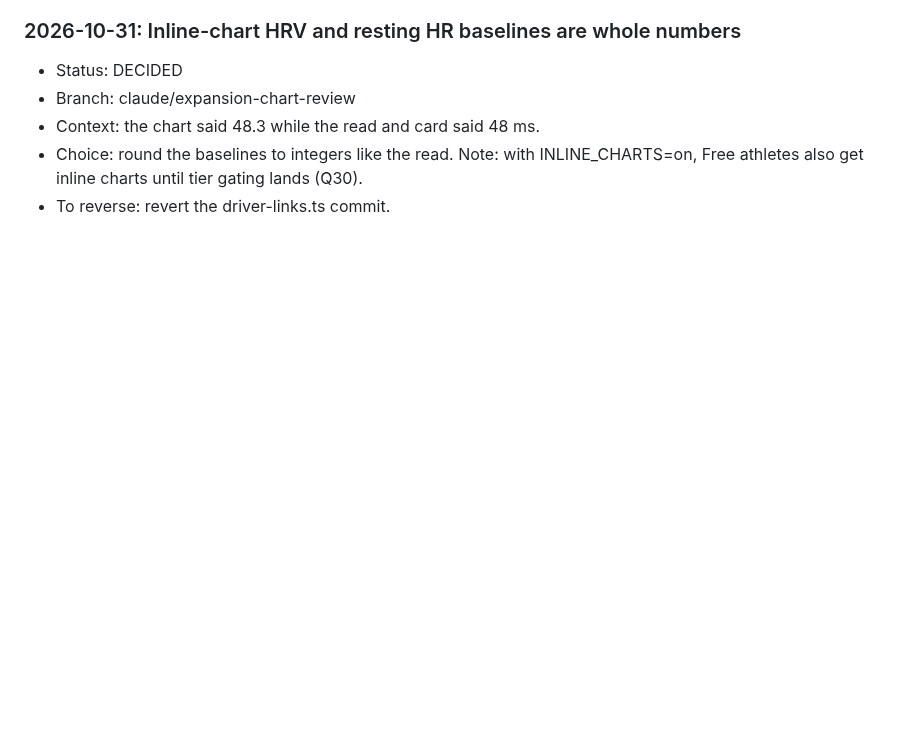
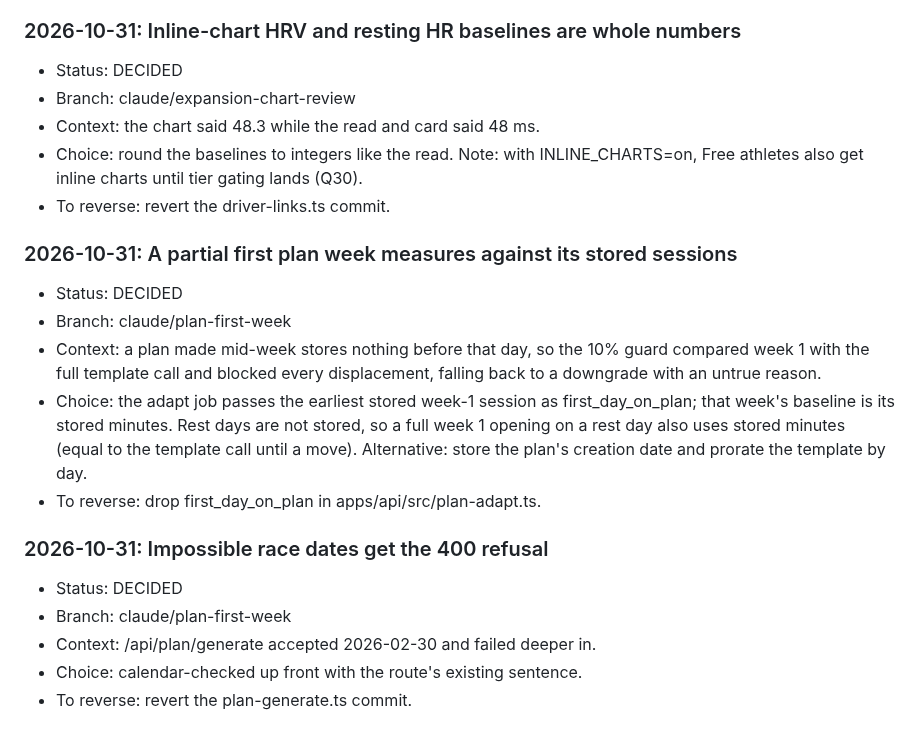
Before and after one commit to evanwilliamk/scora, a Markdown page: DECISIONS.md, the part around the change. GitHub-like rendering; blank space fills up the shorter version.

Commit message:
docs(decisions): partial first week and race date checks
Co-Authored-By: Claude Opus 5.5 <noreply@anthropic.com>

```diff
--- a/DECISIONS.md
+++ b/DECISIONS.md
@@ -647,3 +647,17 @@ Decision log for agent work on SCORA. Product decisions from April 2026 live in
 - Context: the chart said 48.3 while the read and card said 48 ms.
 - Choice: round the baselines to integers like the read. Note: with INLINE_CHARTS=on, Free athletes also get inline charts until tier gating lands (Q30).
 - To reverse: revert the driver-links.ts commit.
+
+### 2026-10-31: A partial first plan week measures against its stored sessions
+- Status: DECIDED
+- Branch: claude/plan-first-week
+- Context: a plan made mid-week stores nothing before that day, so the 10% guard compared week 1 with the full template call and blocked every displacement, falling back to a downgrade with an untrue reason.
+- Choice: the adapt job passes the earliest stored week-1 session as first_day_on_plan; that week's baseline is its stored minutes. Rest days are not stored, so a full week 1 opening on a rest day also uses stored minutes (equal to the template call until a move). Alternative: store the plan's creation date and prorate the template by day.
+- To reverse: drop first_day_on_plan in apps/api/src/plan-adapt.ts.
+
+### 2026-10-31: Impossible race dates get the 400 refusal
+- Status: DECIDED
+- Branch: claude/plan-first-week
+- Context: /api/plan/generate accepted 2026-02-30 and failed deeper in.
+- Choice: calendar-checked up front with the route's existing sentence.
+- To reverse: revert the plan-generate.ts commit.
```
